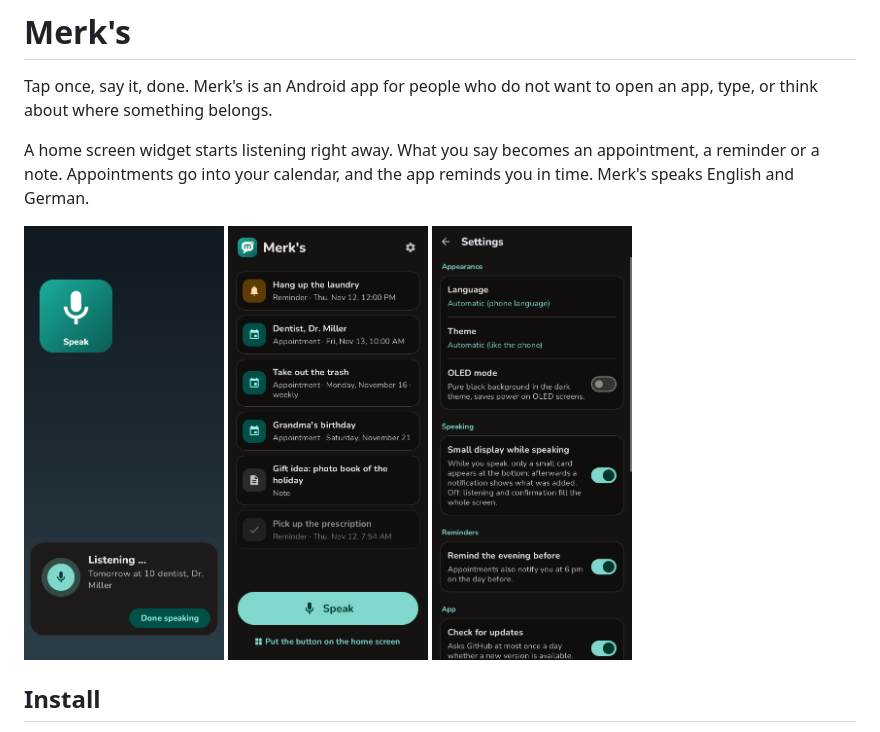
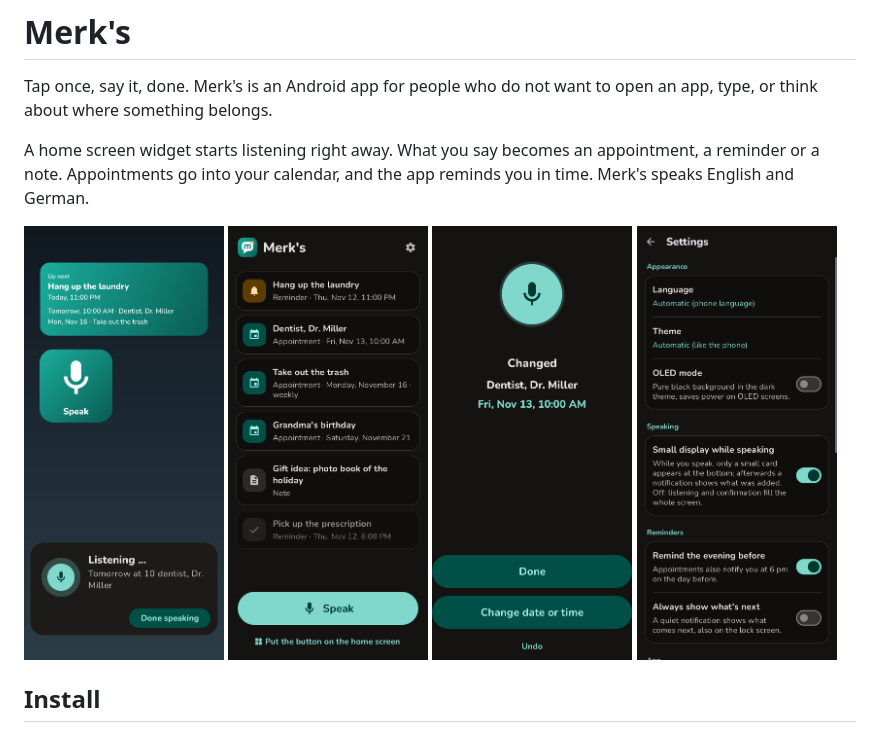
Before and after one commit to Silvertax/merks, a Markdown page: README.md, the part around one of its changes. Rendered like a GitHub page; pictures changed too: docs/screenshots/en-changed.png (added), docs/screenshots/en-main-dark.png, docs/screenshots/en-settings-dark.png.

```diff
--- a/README.md
+++ b/README.md
@@ -9,4 +9,5 @@ A home screen widget starts listening right away. What you say becomes an appoin
   <img src="docs/screenshots/en-main-dark.png" width="200" alt="List of entries">
+  <img src="docs/screenshots/en-changed.png" width="200" alt="Date changed by voice">
   <img src="docs/screenshots/en-settings-dark.png" width="200" alt="Settings">
 </p>
 
```
Also changed, not shown: other parts of README.md (+1 -1 lines), 1 other file.
